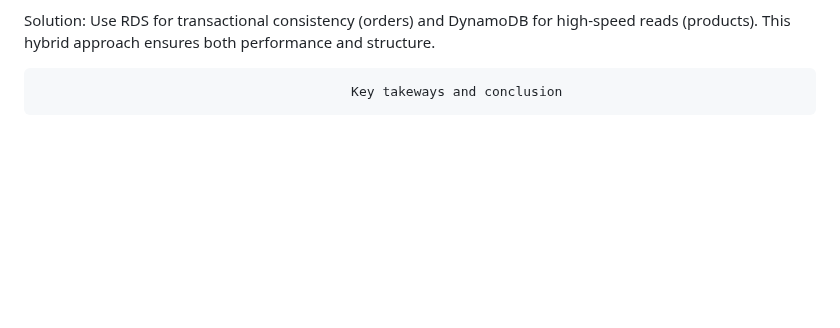
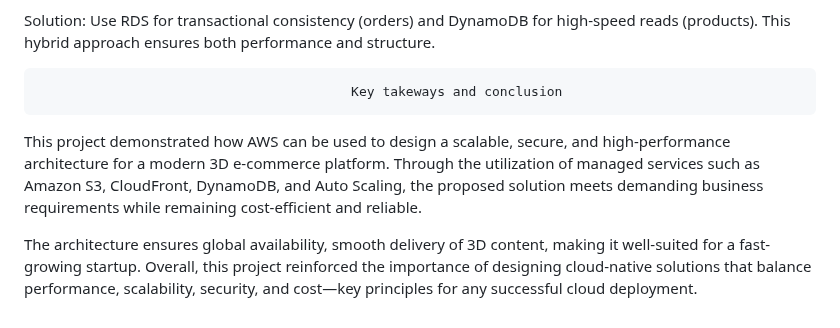
Before and after one commit to Zwi2801/AWS-restart, a Markdown page: Projects/3D Architecture.md, the part around the change. Rendered like a GitHub page; blank space fills up the shorter version.

```diff
--- a/Projects/3D Architecture.md
+++ b/Projects/3D Architecture.md
@@ -173,3 +173,7 @@ Challenge 3: Managing two databases (RDS + DynamoDB)
 Solution: Use RDS for transactional consistency (orders) and DynamoDB for high-speed reads (products). This hybrid approach ensures both performance and structure.
 
                                             Key takeways and conclusion
+
+This project demonstrated how AWS can be used to design a scalable, secure, and high-performance architecture for a modern 3D e-commerce platform. Through the utilization of managed services such as Amazon S3, CloudFront, DynamoDB, and Auto Scaling, the proposed solution meets demanding business requirements while remaining cost-efficient and reliable.
+
+The architecture ensures global availability, smooth delivery of 3D content, making it well-suited for a fast-growing startup. Overall, this project reinforced the importance of designing cloud-native solutions that balance performance, scalability, security, and cost—key principles for any successful cloud deployment.
```
